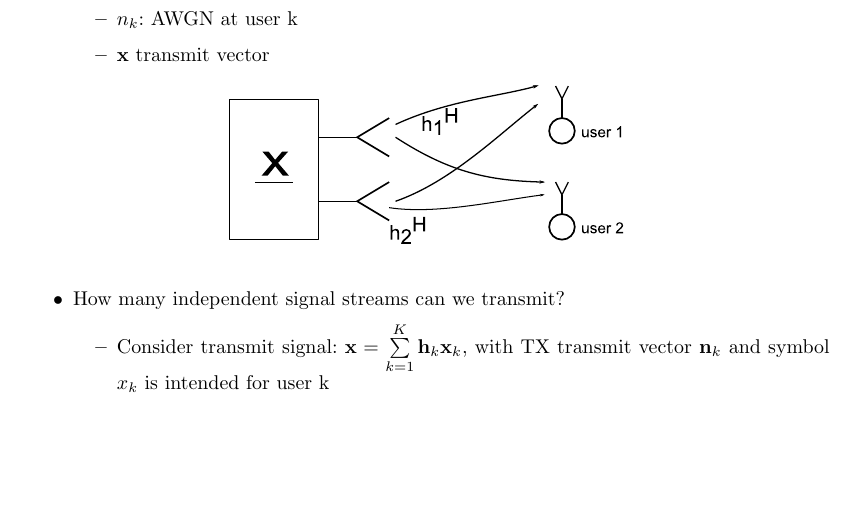
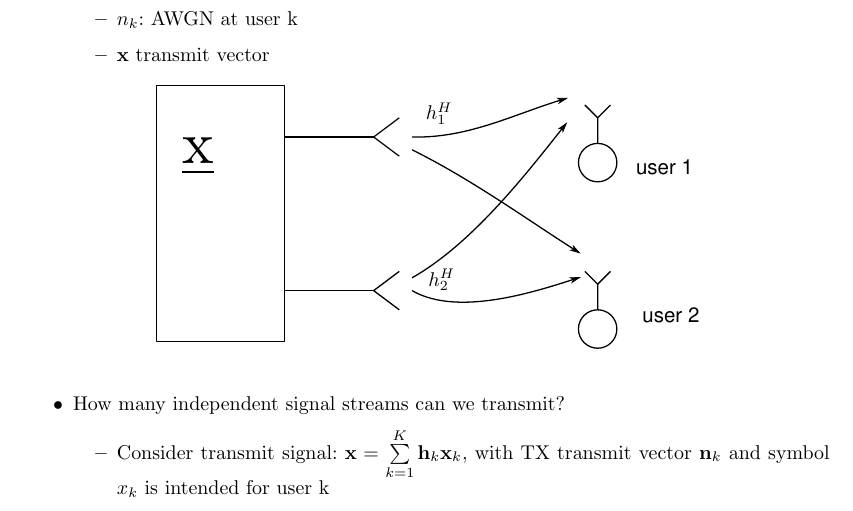
Before and after one commit to Pwyyll/MIMO, a LaTeX document (Multiuser_MIMO.tex): part of page 10 of 10, cut so that both start at the same text, the shorter picture padded with empty space. Compiled offline with LaTeX, dvips and Ghostscript.

Commit message:
kleine Aenderung am Bild: \psfrag benutzt.

```diff
--- a/Multiuser_MIMO.tex
+++ b/Multiuser_MIMO.tex
@@ -1,7 +1,8 @@
 \documentclass[a4paper, 10pt]{article}
 %\usepackage[utf8]{inputenc}
 \usepackage[german]{babel}		% for german
-\usepackage{graphicx}
+\usepackage[dvips]{graphicx}
+\usepackage{psfrag}
 \usepackage{parskip}
 \usepackage{listings}
 \usepackage{xcolor}
@@ -430,8 +426,12 @@ We consider:
 		\item $N_R $ dimensional channel vector of user k: $\mathbf{h}_k^H $
 		\item $n_k$: AWGN at user k
 		\item $\mathbf{x} $ transmit vector
-	\begin{figure}[ht]\centering
-		\includegraphics[scale=0.8]{BroadcastChannel_scenario}
+	\begin{figure}[ht]
+		\centering
+		\psfrag{sender}[bl][bl][3]{$\underline{\text{x}}$}
+		\psfrag{CH1}[br][br]{$h_1^H$}
+		\psfrag{CH2}[br][br]{$h_2^H$}
+		\includegraphics[scale=0.8]{BroadcastChannel_scenario.eps}
 	\end{figure}
 	\end{itemize}
 	\item How many independent signal streams can we transmit?
```
Also changed, not shown: BroadcastChannel_scenario.eps, Multiuser_MIMO.pdf, Multiuser_MIMO.tex (5 more changed lines).
